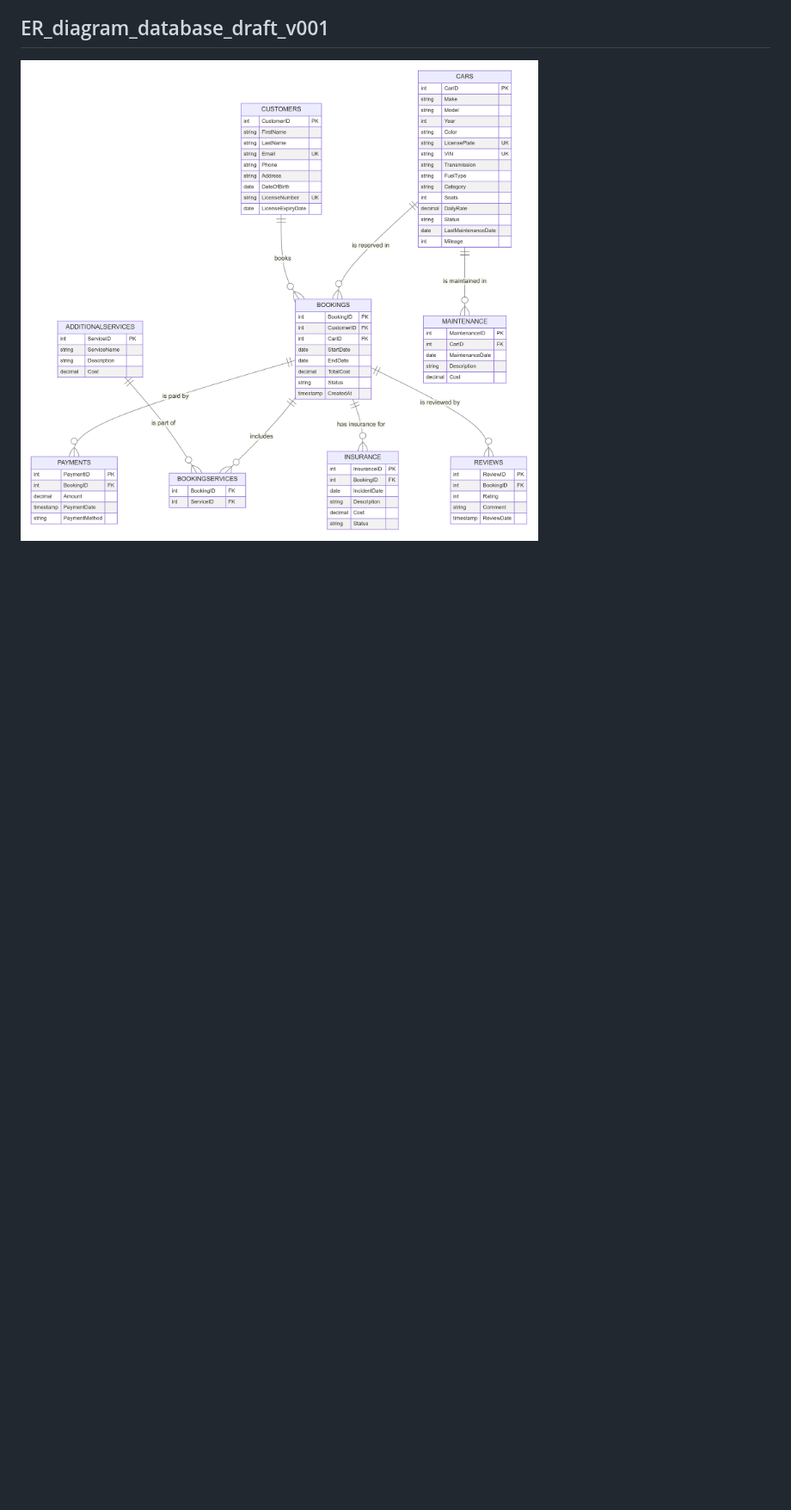
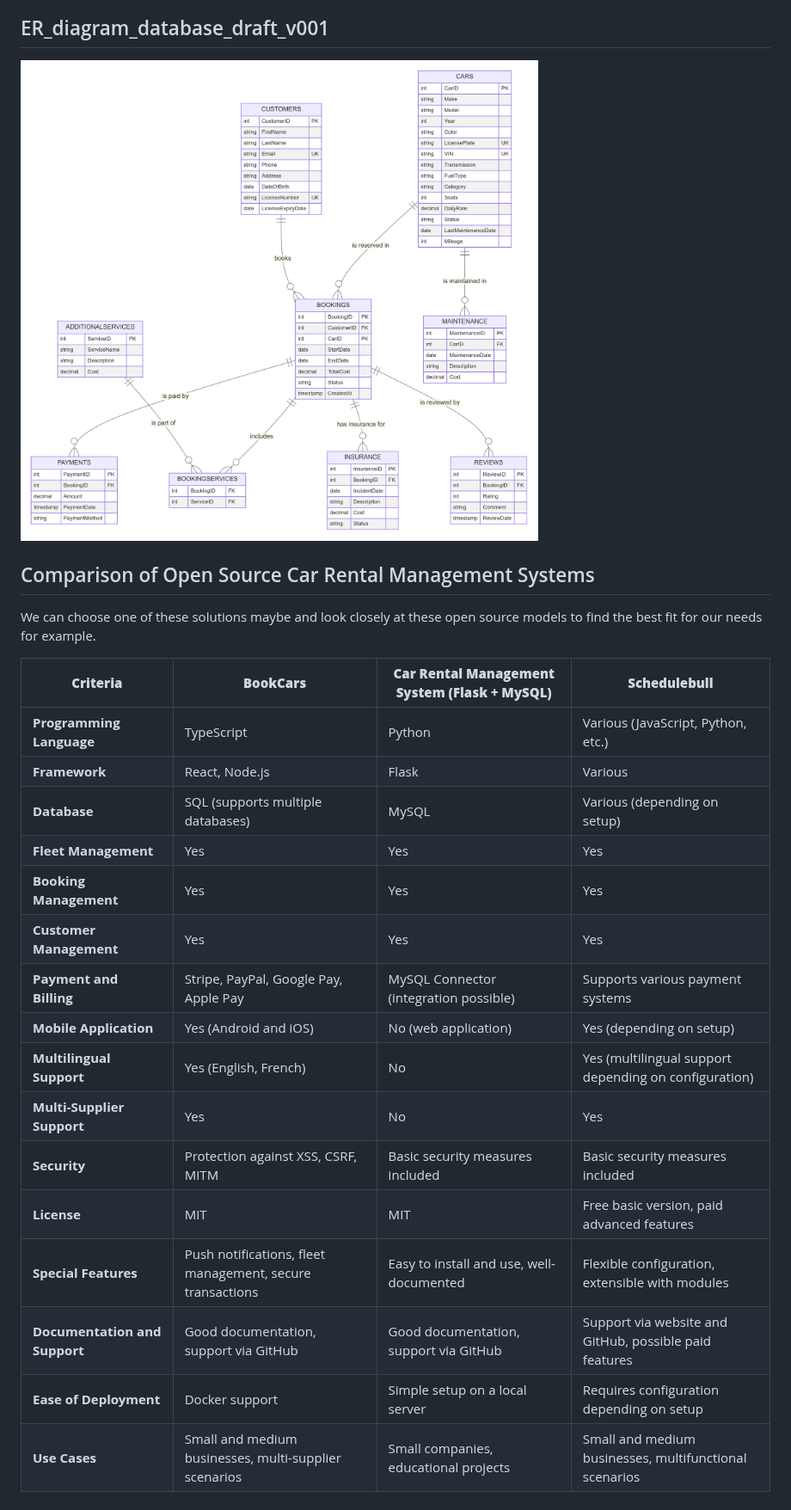
Before and after one commit to AlmazErmilov/Narvik-Rent-A-Car, a Markdown page: README.md, the part around the change. Shown at 86% size. Drawn GitHub-style; blank space fills up the shorter version.

Commit message:
upd readme with open source solutions

```diff
--- a/README.md
+++ b/README.md
@@ -67,3 +67,26 @@ The project aims to build a website and database for Narvik Rent a Car, a small
 
 ## ER_diagram_database_draft_v001
 ![ER_diagram_database_draft_v001](ER_diagram_database_draft_v001.png)
+
+## Comparison of Open Source Car Rental Management Systems
+
+We can choose one of these solutions maybe and look closely at these open source models to find the best fit for our needs for example.
+
+| **Criteria**                      | **BookCars**                                                | **Car Rental Management System (Flask + MySQL)**             | **Schedulebull**                                            |
+|-----------------------------------|-------------------------------------------------------------|-------------------------------------------------------------|-------------------------------------------------------------|
+| **Programming Language**          | TypeScript                                                  | Python                                                      | Various (JavaScript, Python, etc.)                          |
+| **Framework**                     | React, Node.js                                              | Flask                                                       | Various                                                     |
+| **Database**                      | SQL (supports multiple databases)                           | MySQL                                                       | Various (depending on setup)                                |
+| **Fleet Management**              | Yes                                                         | Yes                                                         | Yes                                                         |
+| **Booking Management**            | Yes                                                         | Yes                                                         | Yes                                                         |
+| **Customer Management**           | Yes                                                         | Yes                                                         | Yes                                                         |
+| **Payment and Billing**           | Stripe, PayPal, Google Pay, Apple Pay                        | MySQL Connector (integration possible)                      | Supports various payment systems                            |
+| **Mobile Application**            | Yes (Android and iOS)                                       | No (web application)                                        | Yes (depending on setup)                                    |
+| **Multilingual Support**          | Yes (English, French)                                       | No                                                          | Yes (multilingual support depending on configuration)       |
+| **Multi-Supplier Support**        | Yes                                                         | No                                                          | Yes                                                         |
+| **Security**                      | Protection against XSS, CSRF, MITM                          | Basic security measures included                            | Basic security measures included                            |
+| **License**                       | MIT                                                         | MIT                                                         | Free basic version, paid advanced features                  |
+| **Special Features**              | Push notifications, fleet management, secure transactions   | Easy to install and use, well-documented                    | Flexible configuration, extensible with modules             |
+| **Documentation and Support**     | Good documentation, support via GitHub                      | Good documentation, support via GitHub                      | Support via website and GitHub, possible paid features      |
+| **Ease of Deployment**            | Docker support                                              | Simple setup on a local server                              | Requires configuration depending on setup                   |
+| **Use Cases**                     | Small and medium businesses, multi-supplier scenarios       | Small companies, educational projects                       | Small and medium businesses, multifunctional scenarios      |
```
